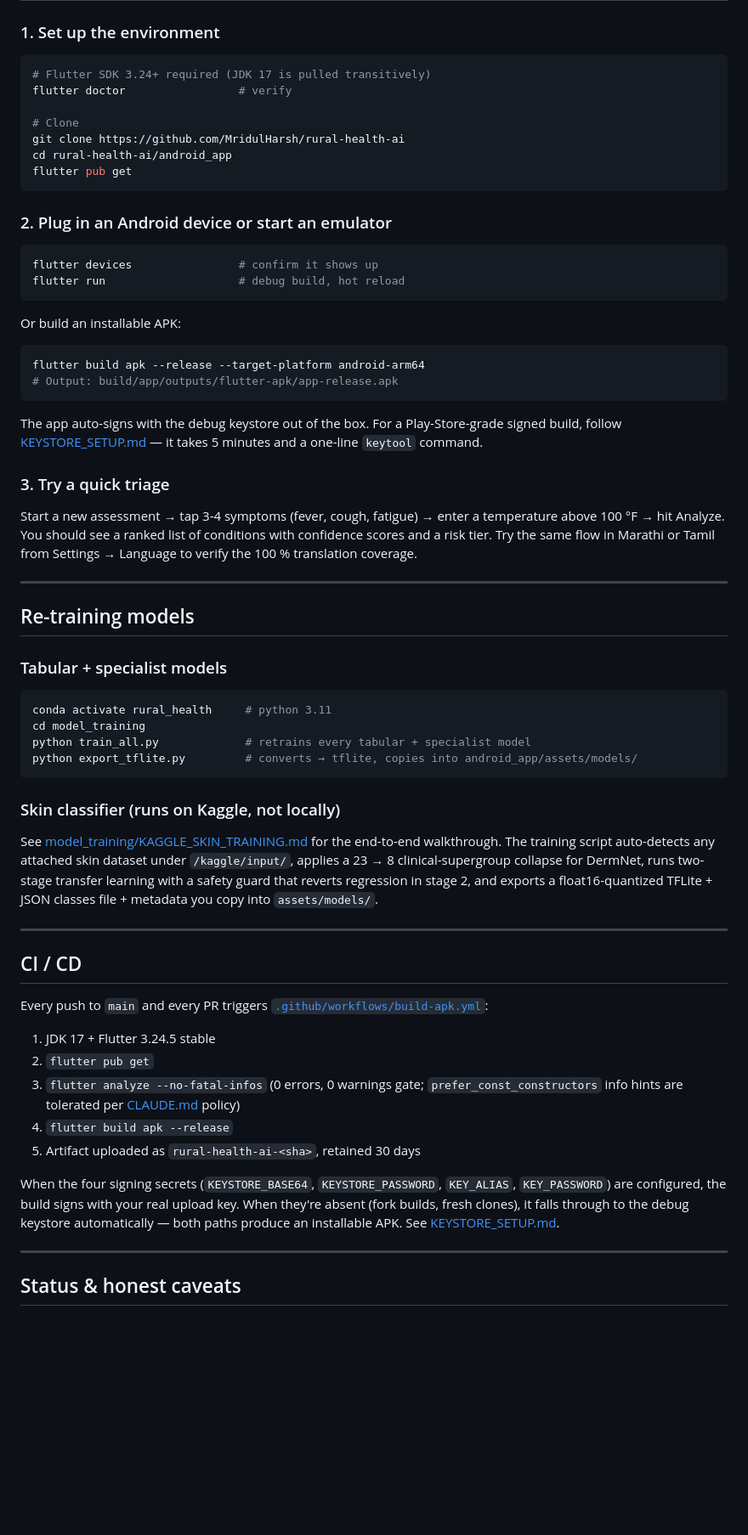
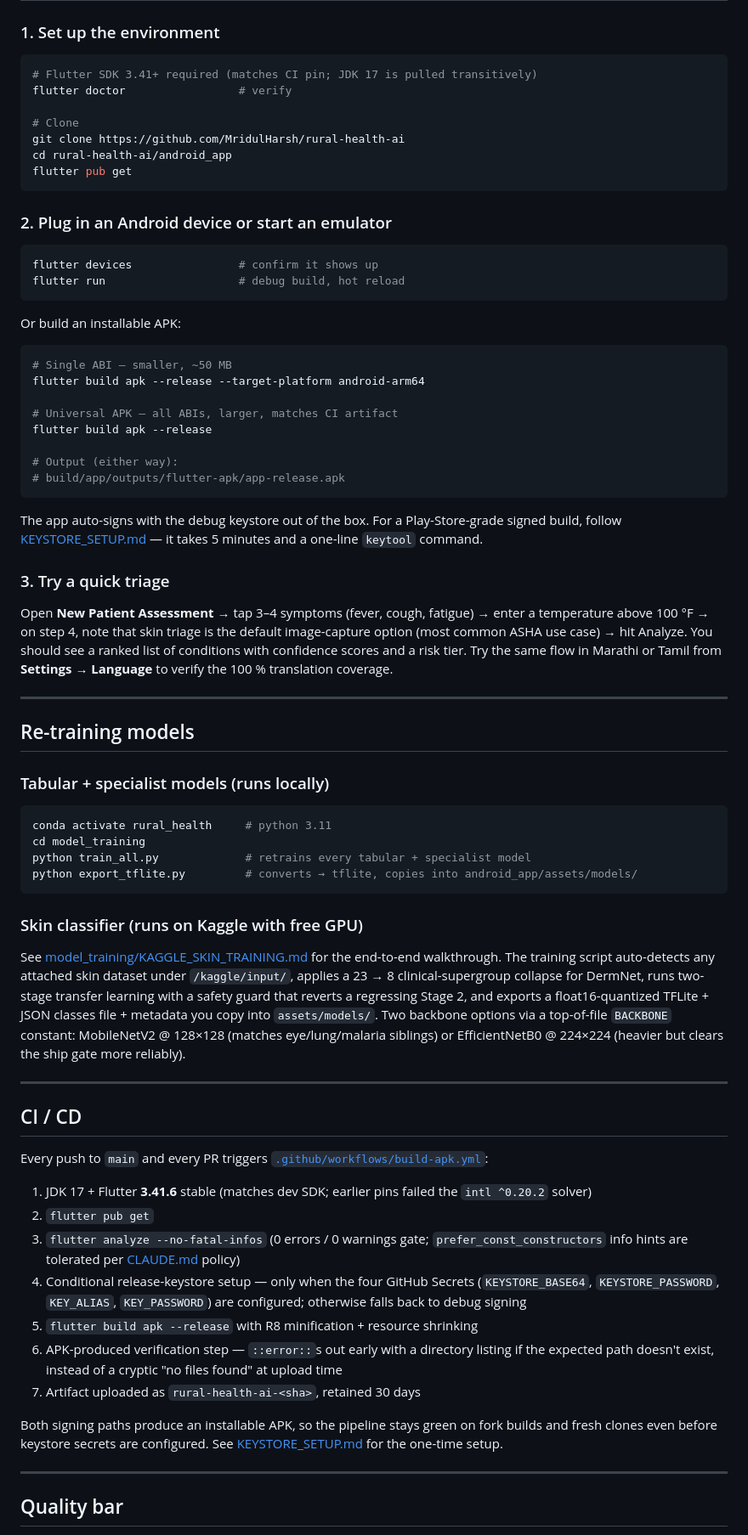
Before and after one commit to MridulHarsh/rural-health-ai, a Markdown page: README.md, the part around one of its changes. Shown at 85% size. Rendered like a GitHub page; blank space fills up the shorter version.

````diff
--- a/README.md
+++ b/README.md
@@ -122,7 +146,7 @@ rural_health_ai/
 ### 1. Set up the environment
 
 ```bash
-# Flutter SDK 3.24+ required (JDK 17 is pulled transitively)
+# Flutter SDK 3.41+ required (matches CI pin; JDK 17 is pulled transitively)
 flutter doctor                 # verify
 
 # Clone
@@ -141,21 +165,28 @@ flutter run                    # debug build, hot reload
 Or build an installable APK:
 
 ```bash
+# Single ABI — smaller, ~50 MB
 flutter build apk --release --target-platform android-arm64
-# Output: build/app/outputs/flutter-apk/app-release.apk
+
+# Universal APK — all ABIs, larger, matches CI artifact
+flutter build apk --release
+
+# Output (either way):
+# build/app/outputs/flutter-apk/app-release.apk
 ```
 
 The app auto-signs with the debug keystore out of the box. For a Play-Store-grade signed build, follow [KEYSTORE_SETUP.md](KEYSTORE_SETUP.md) — it takes 5 minutes and a one-line `keytool` command.
 
 ### 3. Try a quick triage
 
-Start a new assessment → tap 3-4 symptoms (fever, cough, fatigue) → enter a temperature above 100 °F → hit Analyze. You should see a ranked list of conditions with confidence scores and a risk tier. Try the same flow in Marathi or Tamil from Settings → Language to verify the 100 % translation coverage.
+Open **New Patient Assessment** → tap 3–4 symptoms (fever, cough, fatigue) → enter a temperature above 100 °F → on step 4, note that skin triage is the default image-capture option (most common ASHA use case) → hit Analyze. You should see a ranked list of conditions with confidence scores and a risk tier. Try the same flow in Marathi or Tamil from **Settings → Language** to verify the 100 % translation coverage.
 
 ---
 
 ## Re-training models
 
-### Tabular + specialist models
+### Tabular + specialist models (runs locally)
+
 ```bash
 conda activate rural_health     # python 3.11
 cd model_training
@@ -163,8 +194,9 @@ python train_all.py             # retrains every tabular + specialist model
 python export_tflite.py         # converts → tflite, copies into android_app/assets/models/
 ```
 
-### Skin classifier (runs on Kaggle, not locally)
-See [model_training/KAGGLE_SKIN_TRAINING.md](model_training/KAGGLE_SKIN_TRAINING.md) for the end-to-end walkthrough. The training script auto-detects any attached skin dataset under `/kaggle/input/`, applies a 23 → 8 clinical-supergroup collapse for DermNet, runs two-stage transfer learning with a safety guard that reverts regression in stage 2, and exports a float16-quantized TFLite + JSON classes file + metadata you copy into `assets/models/`.
+### Skin classifier (runs on Kaggle with free GPU)
+
+See [model_training/KAGGLE_SKIN_TRAINING.md](model_training/KAGGLE_SKIN_TRAINING.md) for the end-to-end walkthrough. The training script auto-detects any attached skin dataset under `/kaggle/input/`, applies a 23 → 8 clinical-supergroup collapse for DermNet, runs two-stage transfer learning with a safety guard that reverts a regressing Stage 2, and exports a float16-quantized TFLite + JSON classes file + metadata you copy into `assets/models/`. Two backbone options via a top-of-file `BACKBONE` constant: MobileNetV2 @ 128×128 (matches eye/lung/malaria siblings) or EfficientNetB0 @ 224×224 (heavier but clears the ship gate more reliably).
 
 ---
 
@@ -172,15 +204,17 @@ See [model_training/KAGGLE_SKIN_TRAINING.md](model_training/KAGGLE_SKIN_TRAINING
 
 Every push to `main` and every PR triggers [`.github/workflows/build-apk.yml`](.github/workflows/build-apk.yml):
 
-1. JDK 17 + Flutter 3.24.5 stable
+1. JDK 17 + Flutter **3.41.6** stable (matches dev SDK; earlier pins failed the `intl ^0.20.2` solver)
 2. `flutter pub get`
-3. `flutter analyze --no-fatal-infos` (0 errors, 0 warnings gate; `prefer_const_constructors` info hints are tolerated per [CLAUDE.md](CLAUDE.md) policy)
-4. `flutter build apk --release`
-5. Artifact uploaded as `rural-health-ai-<sha>`, retained 30 days
+3. `flutter analyze --no-fatal-infos` (0 errors / 0 warnings gate; `prefer_const_constructors` info hints are tolerated per [CLAUDE.md](CLAUDE.md) policy)
+4. Conditional release-keystore setup — only when the four GitHub Secrets (`KEYSTORE_BASE64`, `KEYSTORE_PASSWORD`, `KEY_ALIAS`, `KEY_PASSWORD`) are configured; otherwise falls back to debug signing
+5. `flutter build apk --release` with R8 minification + resource shrinking
+6. APK-produced verification step — `::error::`s out early with a directory listing if the expected path doesn't exist, instead of a cryptic "no files found" at upload time
+7. Artifact uploaded as `rural-health-ai-<sha>`, retained 30 days
 
-When the four signing secrets (`KEYSTORE_BASE64`, `KEYSTORE_PASSWORD`, `KEY_ALIAS`, `KEY_PASSWORD`) are configured, the build signs with your real upload key. When they're absent (fork builds, fresh clones), it falls through to the debug keystore automatically — both paths produce an installable APK. See [KEYSTORE_SETUP.md](KEYSTORE_SETUP.md).
+Both signing paths produce an installable APK, so the pipeline stays green on fork builds and fresh clones even before keystore secrets are configured. See [KEYSTORE_SETUP.md](KEYSTORE_SETUP.md) for the one-time setup.
 
 ---
 
-## Status & honest caveats
+## Quality bar
 
````
Also changed, not shown: other parts of README.md (+79 -39 lines).
